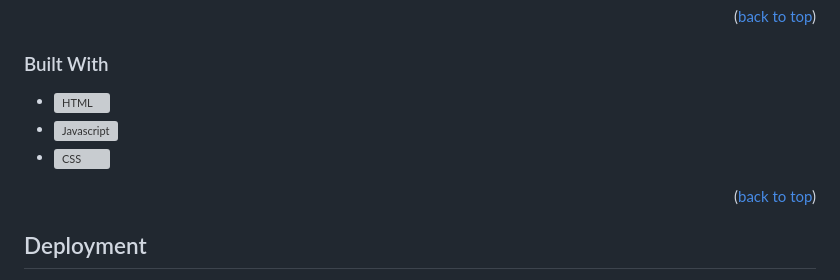
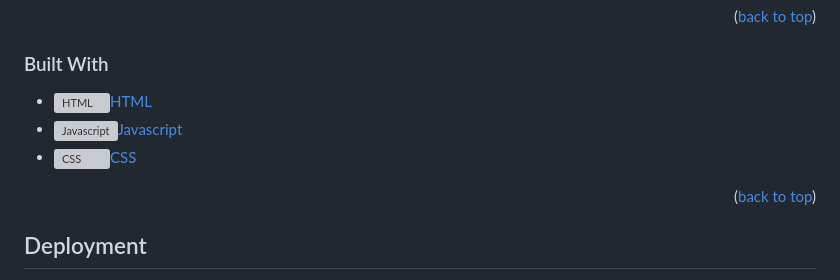
Before and after one commit to OldMoldyShoe/Eternal-hub, a Markdown page: README.md, the part around the change. Drawn GitHub-style; grey boxes are pictures that could not be loaded.

```diff
--- a/README.md
+++ b/README.md
@@ -73,9 +73,9 @@ Hello! My username/alias is NeeAldon3. This project Eternal Box, is a hub for st
 ### Built With
 
 <ul>
-<li><a href="https://developer.mozilla.org/en-US/docs/Web/HTML"><img src="https://upload.wikimedia.org/wikipedia/commons/6/61/HTML5_logo_and_wordmark.svg" height="40" width="40" alt="HTML"></a></li>
-<li><a href="https://developer.mozilla.org/en-US/docs/Web/JavaScript"><img src="https://upload.wikimedia.org/wikipedia/commons/6/6a/JavaScript-logo.png" height="40" width="40" alt="Javascript"></a></li>
-<li><a href="https://developer.mozilla.org/en-US/docs/Web/CSS"><img src="https://upload.wikimedia.org/wikipedia/commons/d/d5/CSS3_logo_and_wordmark.svg" height="40" width="40" alt="CSS"></a></li>
+<li><a href="https://developer.mozilla.org/en-US/docs/Web/HTML"><img src="https://upload.wikimedia.org/wikipedia/commons/6/61/HTML5_logo_and_wordmark.svg" height="40" width="40" alt="HTML">HTML</a></li>
+<li><a href="https://developer.mozilla.org/en-US/docs/Web/JavaScript"><img src="https://upload.wikimedia.org/wikipedia/commons/6/6a/JavaScript-logo.png" height="40" width="40" alt="Javascript">Javascript</a></li>
+<li><a href="https://developer.mozilla.org/en-US/docs/Web/CSS"><img src="https://upload.wikimedia.org/wikipedia/commons/d/d5/CSS3_logo_and_wordmark.svg" height="40" width="40" alt="CSS">CSS</a></li>
 </ul>
 
 <p align="right">(<a href="#readme-top">back to top</a>)</p>
```
